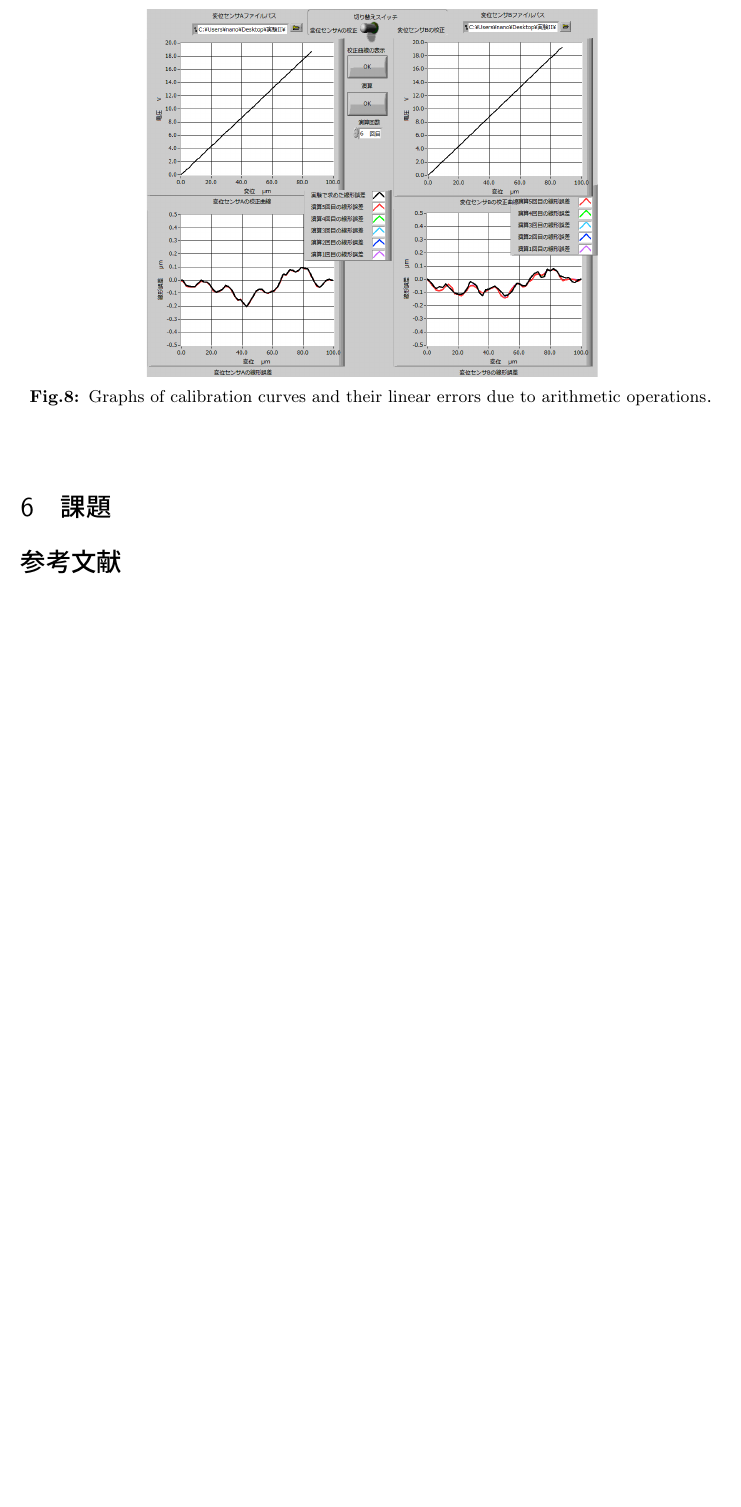
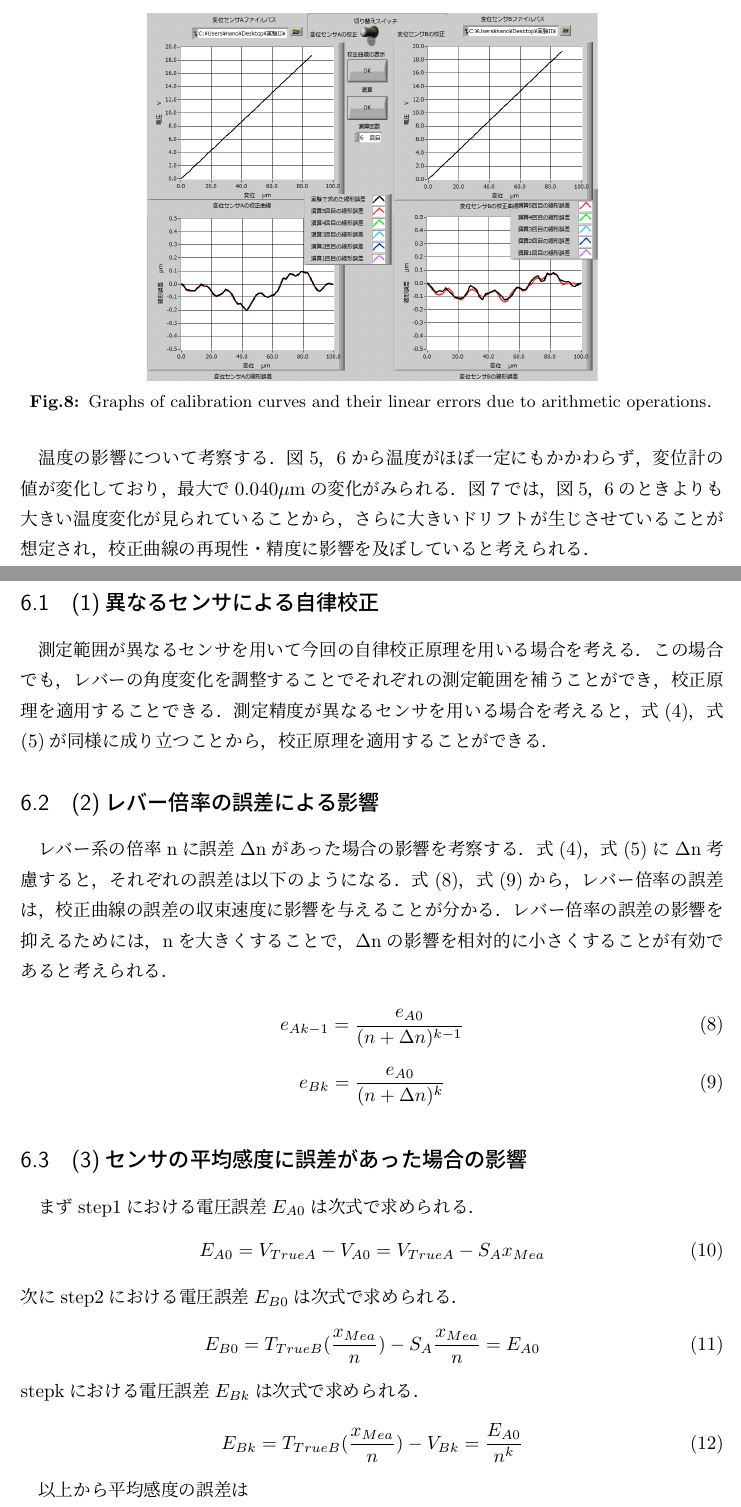
Before and after one commit to chibatakku/ExperimentReport2_Fine, a LaTeX document (センサの自律校正法/01_C2TB1505_千葉匠_A班.tex, which reads センサの自律校正法/実験結果.tex, センサの自律校正法/課題.tex): part of page 9 of 9 before the commit and two parts of pages 9 and 10 of 11 after it, the two joined at a grey line, cut so that both start at the same text, the shorter picture padded with empty space. Compiled offline with upLaTeX and dvipdfmx.

Commit message:
結果  done

```diff
--- a/センサの自律校正法/実験結果.tex
+++ b/センサの自律校正法/実験結果.tex
@@ -30,0 +43 @@
+温度の影響について考察する．図\ref{fig:ドリフト1}，\ref{fig:ドリフト2}から温度がほぼ一定にもかかわらず，変位計の値が変化しており，最大で0.040$\mu$mの変化がみられる．図\ref{fig:測定結果}では，図\ref{fig:ドリフト1}，\ref{fig:ドリフト2}のときよりも大きい温度変化が見られていることから，さらに大きいドリフトが生じさせていることが想定され，校正曲線の再現性・精度に影響を及ぼしていると考えられる．
--- a/センサの自律校正法/課題.tex
+++ b/センサの自律校正法/課題.tex
@@ -1 +1,37 @@
 \section{課題}
+
+\subsection{(1)異なるセンサによる自律校正}
+測定範囲が異なるセンサを用いて今回の自律校正原理を用いる場合を考える．この場合でも，レバーの角度変化を調整することでそれぞれの測定範囲を補うことができ，校正原理を適用することできる．
+測定精度が異なるセンサを用いる場合を考えると，式(\ref{eq:誤差Ak-1})，式(\ref{eq:誤差Bk})が同様に成り立つことから，校正原理を適用することができる．
+
+\subsection{(2)レバー倍率の誤差による影響}
+レバー系の倍率nに誤差$\Delta$nがあった場合の影響を考察する．式(\ref{eq:誤差Ak-1})，式(\ref{eq:誤差Bk})に$\Delta$n考慮すると，それぞれの誤差は以下のようになる．
+式(\ref{eq:倍率誤差Ak-1})，式(\ref{eq:倍率誤差Bk})から，レバー倍率の誤差は，校正曲線の誤差の収束速度に影響を与えることが分かる．レバー倍率の誤差の影響を抑えるためには，nを大きくすることで，$\Delta$nの影響を相対的に小さくすることが有効であると考えられる．
+
+\begin{equation}
+    e_{Ak-1} = \frac{e_{A0}}{(n + \Delta n)^{k-1}}
+    \label{eq:倍率誤差Ak-1}
+\end{equation}
+\begin{equation}
+    e_{Bk} = \frac{e_{A0}}{(n + \Delta n)^{k}}
+    \label{eq:倍率誤差Bk}
+\end{equation}
+
+\subsection{(3)センサの平均感度に誤差があった場合の影響}
+まずstep1における電圧誤差$E_{A0}$は次式で求められる．
+\begin{equation}
+    E_{A0} = V_{TrueA} - V_{A0} = V_{TrueA} - S_Ax_{Mea}
+    \label{eq:電圧誤差A0}
+\end{equation}
+次にstep2における電圧誤差$E_{B0}$は次式で求められる．
+\begin{equation}
+    E_{B0} = T_{TrueB}(\frac{x_{Mea}}{n}) - S_A\frac{x_{Mea}}{n} = E_{A0}
+    \label{eq:電圧誤差B0}
+\end{equation}
+stepkにおける電圧誤差$E_{Bk}$は次式で求められる．
+\begin{equation}
+    E_{Bk} = T_{TrueB}(\frac{x_{Mea}}{n}) - V_{Bk} = \frac{E_{A0}}{n^k}
+    \label{eq:電圧誤差Bk}
+\end{equation}
+
+以上から平均感度の誤差は
```
Also changed, not shown: センサの自律校正法/01_C2TB1505_千葉匠_A班.pdf (added), センサの自律校正法/01_C2TB1505_千葉匠_A班.tex (renamed from センサの自律校正法/03_C2TB1505_千葉匠_A班.tex), センサの自律校正法/03_C2TB1505_千葉匠_A班.pdf (deleted), センサの自律校正法/実験結果.tex (14 more changed lines), 2 other files.
